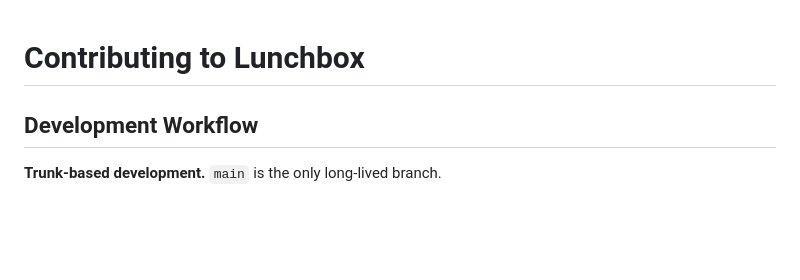
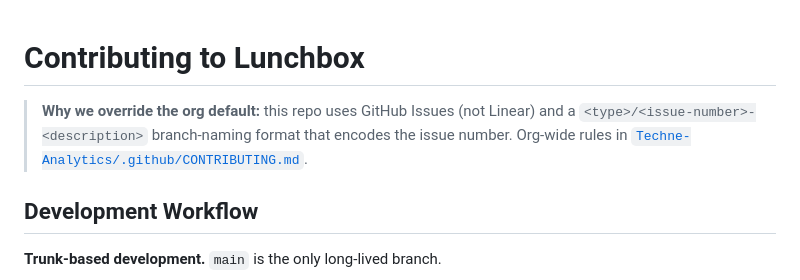
Before and after one commit to Techne-Analytics/lunchbox, a Markdown page: CONTRIBUTING.md, the part around the change. Rendered like a GitHub page; blank space fills up the shorter version.

```diff
--- a/CONTRIBUTING.md
+++ b/CONTRIBUTING.md
@@ -1,4 +1,6 @@
 # Contributing to Lunchbox
+
+> **Why we override the org default:** this repo uses GitHub Issues (not Linear) and a `<type>/<issue-number>-<description>` branch-naming format that encodes the issue number. Org-wide rules in [`Techne-Analytics/.github/CONTRIBUTING.md`](https://github.com/Techne-Analytics/.github/blob/main/CONTRIBUTING.md).
 
 ## Development Workflow
 
```
Also changed, not shown: CLAUDE.md (+13 -11 lines).
